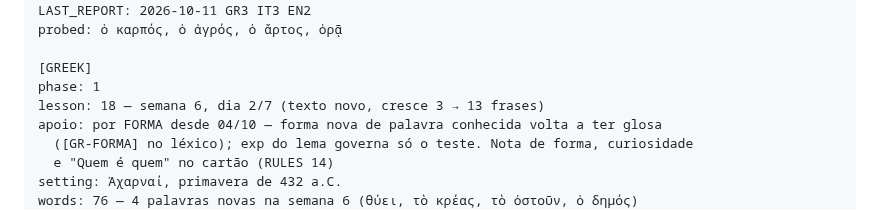
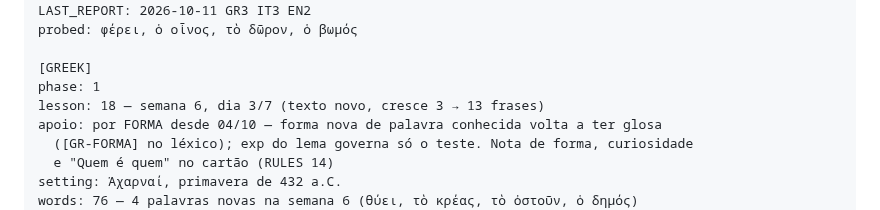
Before and after one commit to mathewse97/daily-language-learning, a Markdown page: state/logbook.md, the part around one of its changes. GitHub-like rendering.

```diff
--- a/state/logbook.md
+++ b/state/logbook.md
@@ -17,10 +17,10 @@ DAY: 37
 STREAK: 0
 LAST_REPORT: 2026-10-11 GR3 IT3 EN2
-probed: ὁ καρπός, ὁ ἀγρός, ὁ ἄρτος, ὁρᾷ
+probed: φέρει, ὁ οἶνος, τὸ δῶρον, ὁ βωμός
 
 [GREEK]
 phase: 1
-lesson: 18 — semana 6, dia 2/7 (texto novo, cresce 3 → 13 frases)
+lesson: 18 — semana 6, dia 3/7 (texto novo, cresce 3 → 13 frases)
 apoio: por FORMA desde 04/10 — forma nova de palavra conhecida volta a ter glosa
   ([GR-FORMA] no léxico); exp do lema governa só o teste. Nota de forma, curiosidade
   e "Quem é quem" no cartão (RULES 14)
```
Also changed, not shown: other parts of state/logbook.md (+2 -2 lines).
